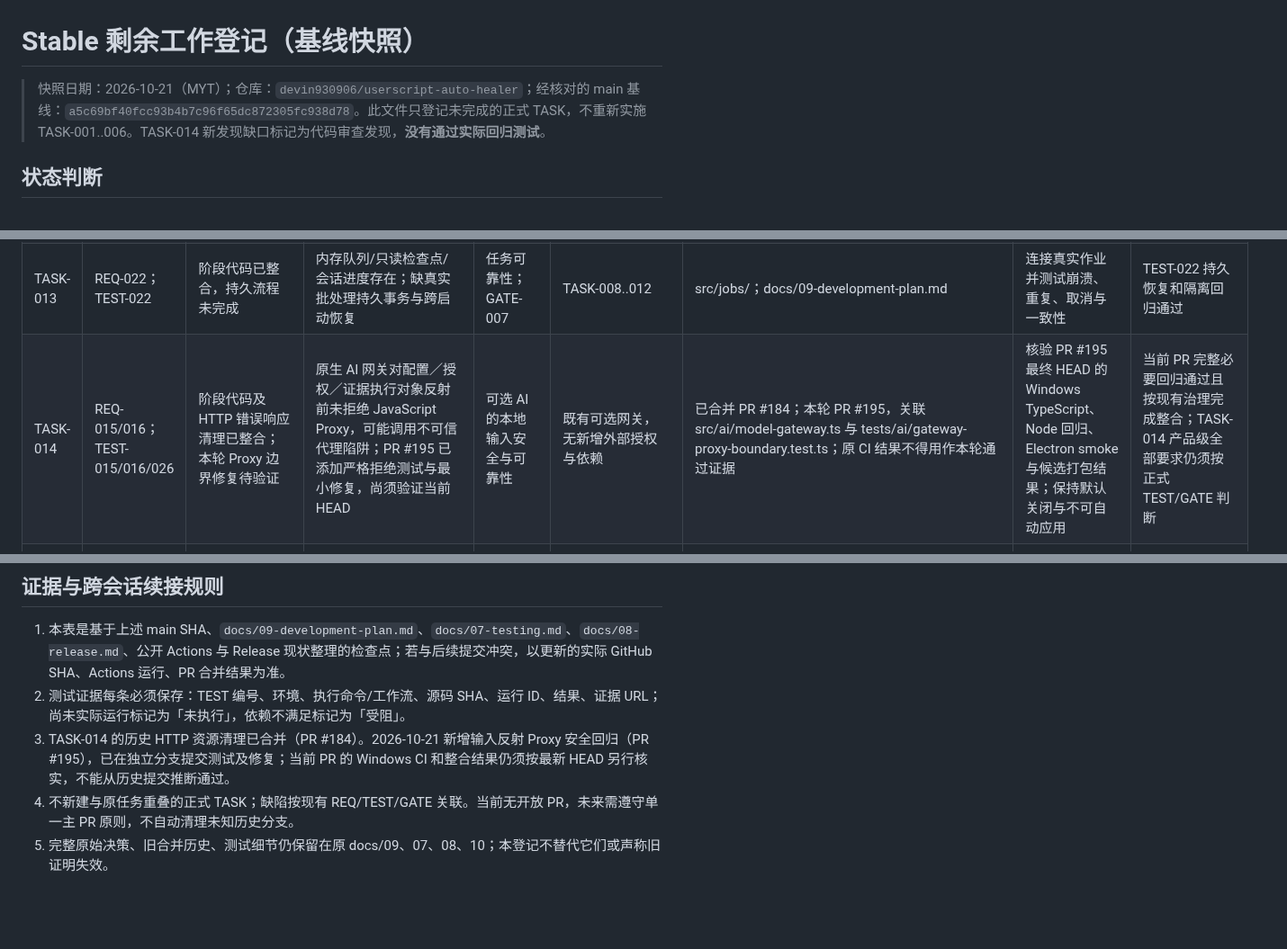
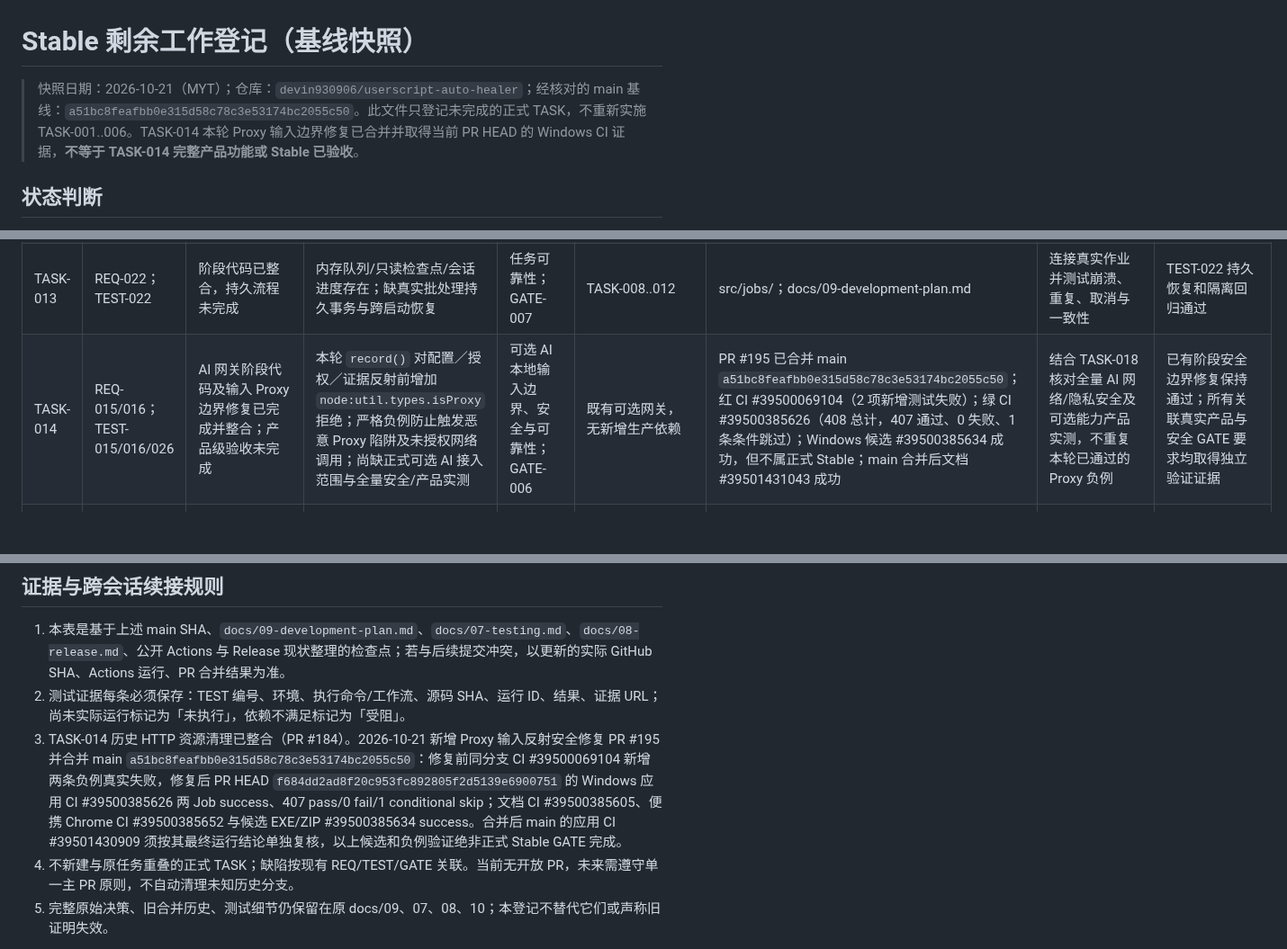
Before and after one commit to devin930906/userscript-auto-healer, a Markdown page: docs/14-stable-work-register.md, 3 parts joined by grey strips. Shown at 90% size. Rendered like a GitHub page; blank space fills up the shorter version.

Commit message:
docs(TASK-014): persist merged Proxy regression and CI outcomes

```diff
--- a/docs/14-stable-work-register.md
+++ b/docs/14-stable-work-register.md
@@ -1,6 +1,6 @@
 # Stable 剩余工作登记（基线快照）
 
-> 快照日期：2026-10-21（MYT）；仓库：`devin930906/userscript-auto-healer`；经核对的 main 基线：`a5c69bf40fcc93b4b7c96f65dc872305fc938d78`。此文件只登记未完成的正式 TASK，不重新实施 TASK-001..006。TASK-014 新发现缺口标记为代码审查发现，**没有通过实际回归测试**。
+> 快照日期：2026-10-21（MYT）；仓库：`devin930906/userscript-auto-healer`；经核对的 main 基线：`a51bc8feafbb0e315d58c78c3e53174bc2055c50`。此文件只登记未完成的正式 TASK，不重新实施 TASK-001..006。TASK-014 本轮 Proxy 输入边界修复已合并并取得当前 PR HEAD 的 Windows CI 证据，**不等于 TASK-014 完整产品功能或 Stable 已验收**。
 
 ## 状态判断
 
@@ -21,7 +21,7 @@
 | TASK-011 | REQ-020/021；TEST-020/021 | 阶段代码已整合，事务能力未完成 | 原字节备份/只读恢复检查与候选暂存已实现；未完成安全原子应用和真实回滚事务 | 源脚本完整性与恢复；GATE-007 | TASK-009/010 | src/version/；docs/09-development-plan.md | 设计且测试原子提交、崩溃/锁/冲突注入与完整回滚 | 真实文件恢复一致，受阻绝不覆盖 |
 | TASK-012 | REQ-023；TEST-023 | 阶段代码已整合，管理器同步未验证 | 只读复核/手动导出不等于 Tampermonkey 已安装版本变更 | 用户升级与导出 | TASK-007/011 | src/export/；docs/09-development-plan.md | 验证授权导出、扩展内版本状态与失配恢复 | TEST-023 在真实 Tampermonkey 环境通过 |
 | TASK-013 | REQ-022；TEST-022 | 阶段代码已整合，持久流程未完成 | 内存队列/只读检查点/会话进度存在；缺真实批处理持久事务与跨启动恢复 | 任务可靠性；GATE-007 | TASK-008..012 | src/jobs/；docs/09-development-plan.md | 连接真实作业并测试崩溃、重复、取消与一致性 | TEST-022 持久恢复和隔离回归通过 |
-| TASK-014 | REQ-015/016；TEST-015/016/026 | 阶段代码及 HTTP 错误响应清理已整合；本轮 Proxy 边界修复待验证 | 原生 AI 网关对配置／授权／证据执行对象反射前未拒绝 JavaScript Proxy，可能调用不可信代理陷阱；PR #195 已添加严格拒绝测试与最小修复，尚须验证当前 HEAD | 可选 AI 的本地输入安全与可靠性 | 既有可选网关，无新增外部授权与依赖 | 已合并 PR #184；本轮 PR #195，关联 src/ai/model-gateway.ts 与 tests/ai/gateway-proxy-boundary.test.ts；原 CI 结果不得用作本轮通过证据 | 核验 PR #195 最终 HEAD 的 Windows TypeScript、Node 回归、Electron smoke 与候选打包结果；保持默认关闭与不可自动应用 | 当前 PR 完整必要回归通过且按现有治理完成整合；TASK-014 产品级全部要求仍须按正式 TEST/GATE 判断 |
+| TASK-014 | REQ-015/016；TEST-015/016/026 | AI 网关阶段代码及输入 Proxy 边界修复已完成并整合；产品级验收未完成 | 本轮 `record()` 对配置／授权／证据反射前增加 `node:util.types.isProxy` 拒绝；严格负例防止触发恶意 Proxy 陷阱及未授权网络调用；尚缺正式可选 AI 接入范围与全量安全/产品实测 | 可选 AI 本地输入边界、安全与可靠性；GATE-006 | 既有可选网关，无新增生产依赖 | PR #195 已合并 main `a51bc8feafbb0e315d58c78c3e53174bc2055c50`；红 CI #39500069104（2 项新增测试失败）；绿 CI #39500385626（408 总计，407 通过、0 失败、1 条条件跳过）；Windows 候选 #39500385634 成功，但不属正式 Stable；main 合并后文档 #39501431043 成功 | 结合 TASK-018 核对全量 AI 网络/隐私安全及可选能力产品实测，不重复本轮已通过的 Proxy 负例 | 已有阶段安全边界修复保持通过；所有关联真实产品与安全 GATE 要求均取得独立验证证据 |
 | TASK-015 | REQ-024；TEST-024 | 阶段代码已整合，正式监控未验证 | 会话内短历史已实现；缺已授权周期复检、持久记录和管理器业务真实性 | 健康监控 | TASK-010/013 | src/health/；docs/09-development-plan.md | 验证明确同意的复检计划、数据生命周期与真实业务信号 | TEST-024 完整正反例和过期恢复通过 |
 | TASK-016 | REQ-025；TEST-025 | 阶段代码已整合，真实兼容回归未验证 | 只读内存兼容层不能证明真实多脚本替换/回滚 | 共享兼容行为 | TASK-009/010/015 | src/compat/；docs/09-development-plan.md | 在独立 Tampermonkey 样本中复核多脚本冲突与回退 | TEST-025 真实多脚本不回归 |
 | TASK-017 | REQ-001..025；TEST-002/022 | 阶段 UI 已整合，完整用户旅程未完成 | 导入/场景/只读检查/手动导出为局部旅程；缺可信修复/批处理/恢复端到端 | 完整 GUI 用户路径 | TASK-013..016 | app/ui/；docs/09-development-plan.md | 组合受支持场景，覆盖异常、取消及权限拒绝 | 完整实际用户流程与关联测试通过 |
@@ -34,6 +34,6 @@
 
 1. 本表是基于上述 main SHA、`docs/09-development-plan.md`、`docs/07-testing.md`、`docs/08-release.md`、公开 Actions 与 Release 现状整理的检查点；若与后续提交冲突，以更新的实际 GitHub SHA、Actions 运行、PR 合并结果为准。
 2. 测试证据每条必须保存：TEST 编号、环境、执行命令/工作流、源码 SHA、运行 ID、结果、证据 URL；尚未实际运行标记为「未执行」，依赖不满足标记为「受阻」。
-3. TASK-014 的历史 HTTP 资源清理已合并（PR #184）。2026-10-21 新增输入反射 Proxy 安全回归（PR #195），已在独立分支提交测试及修复；当前 PR 的 Windows CI 和整合结果仍须按最新 HEAD 另行核实，不能从历史提交推断通过。
+3. TASK-014 历史 HTTP 资源清理已整合（PR #184）。2026-10-21 新增 Proxy 输入反射安全修复 PR #195 并合并 main `a51bc8feafbb0e315d58c78c3e53174bc2055c50`：修复前同分支 CI #39500069104 新增两条负例真实失败，修复后 PR HEAD `f684dd2ad8f20c953fc892805f2d5139e6900751` 的 Windows 应用 CI #39500385626 两 Job success、407 pass/0 fail/1 conditional skip；文档 CI #39500385605、便携 Chrome CI #39500385652 与候选 EXE/ZIP #39500385634 success。合并后 main 的应用 CI #39501430909 须按其最终运行结论单独复核，以上候选和负例验证绝非正式 Stable GATE 完成。
 4. 不新建与原任务重叠的正式 TASK；缺陷按现有 REQ/TEST/GATE 关联。当前无开放 PR，未来需遵守单一主 PR 原则，不自动清理未知历史分支。
 5. 完整原始决策、旧合并历史、测试细节仍保留在原 docs/09、07、08、10；本登记不替代它们或声称旧证明失效。
```
